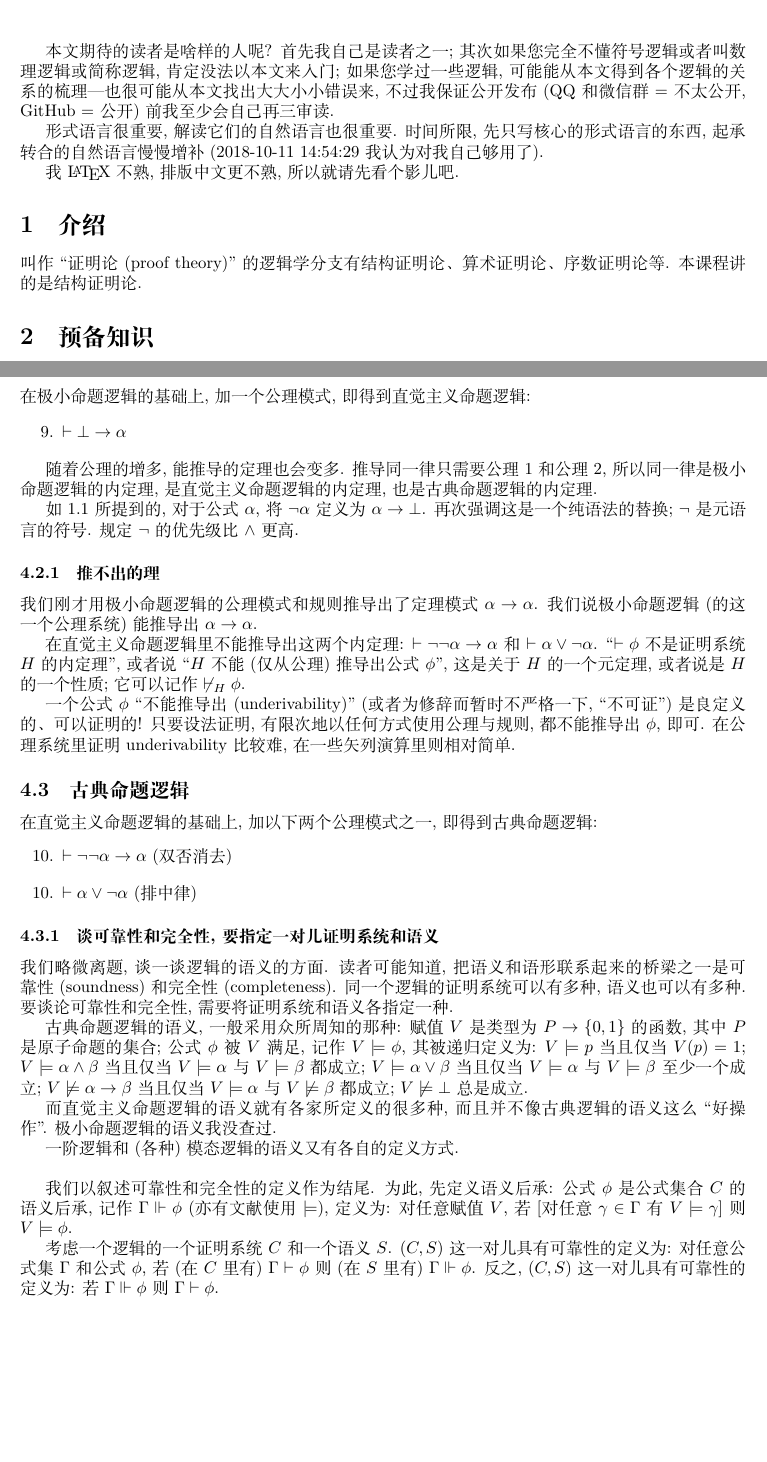
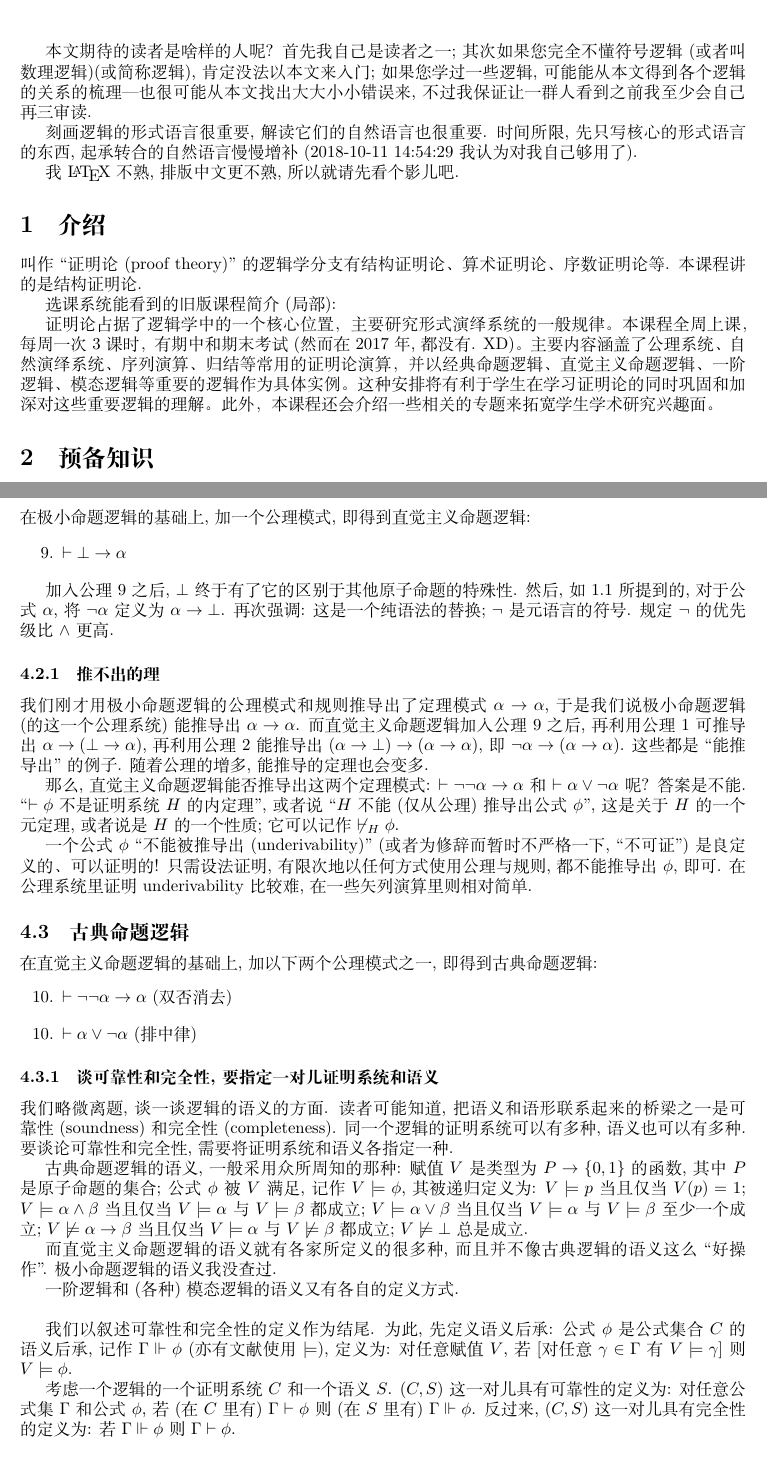
Before and after one commit to SnowOnion/Proof-Theory-Notes-zh_CN, a LaTeX document (week-01.tex): two parts of pages 1 and 4 of 5, joined at a grey line, cut so that both start at the same text, the shorter picture padded with empty space. Compiled offline with XeLaTeX.

Commit message:
week1 +info -typo

```diff
--- a/week-01.tex
+++ b/week-01.tex
@@ -135,15 +135,19 @@
 
 \maketitle
 
-本文期待的读者是啥样的人呢? 首先我自己是读者之一; 其次如果您完全不懂符号逻辑或者叫数理逻辑或简称逻辑, 肯定没法以本文来入门; 如果您学过一些逻辑, 可能能从本文得到各个逻辑的关系的梳理---也很可能从本文找出大大小小错误来, 不过我保证公开发布 (QQ 和微信群 = 不太公开, GitHub = 公开) 前我至少会自己再三审读.
+本文期待的读者是啥样的人呢? 首先我自己是读者之一; 其次如果您完全不懂符号逻辑(或者叫数理逻辑)(或简称逻辑), 肯定没法以本文来入门; 如果您学过一些逻辑, 可能能从本文得到各个逻辑的关系的梳理---也很可能从本文找出大大小小错误来, 不过我保证让一群人看到之前我至少会自己再三审读.
 
-形式语言很重要, 解读它们的自然语言也很重要. 时间所限, 先只写核心的形式语言的东西, 起承转合的自然语言慢慢增补 (2018-10-11 14:54:29 我认为对我自己够用了).
+刻画逻辑的形式语言很重要, 解读它们的自然语言也很重要. 时间所限, 先只写核心的形式语言的东西, 起承转合的自然语言慢慢增补 (2018-10-11 14:54:29 我认为对我自己够用了).
 
 我 \LaTeX 不熟, 排版中文更不熟, 所以就请先看个影儿吧.
 
 \section{介绍}
 
 叫作``证明论(proof theory)''的逻辑学分支有结构证明论、算术证明论、序数证明论等. 本课程讲的是结构证明论.
+
+选课系统能看到的旧版课程简介 (局部):
+
+证明论占据了逻辑学中的一个核心位置，主要研究形式演绎系统的一般规律。本课程全周上课，每周一次3课时，有期中和期末考试 (然而在 2017 年, 都没有. XD)。主要内容涵盖了公理系统、自然演绎系统、序列演算、归结等常用的证明论演算，并以经典命题逻辑、直觉主义命题逻辑、一阶逻辑、模态逻辑等重要的逻辑作为具体实例。这种安排将有利于学生在学习证明论的同时巩固和加深对这些重要逻辑的理解。此外，本课程还会介绍一些相关的专题来拓宽学生学术研究兴趣面。
 
 \section{预备知识}
 
@@ -307,17 +311,19 @@ MP 规则为:
 \item $\vdash \bot \to \a$
 \end{enumerate}
 
-随着公理的增多, 能推导的定理也会变多. 推导同一律只需要公理 1 和公理 2, 所以同一律是极小命题逻辑的内定理, 是直觉主义命题逻辑的内定理, 也是古典命题逻辑的内定理.
 
-如 1.1 所提到的, 对于公式 $\a$, 将 $\neg \a$ 定义为 $\a \to \bot$. 再次强调这是一个纯语法的替换; $\neg$ 是元语言的符号. 规定 $\neg$ 的优先级比 $\land$ 更高.
+
+加入公理 9 之后, $\bot$ 终于有了它的区别于其他原子命题的特殊性. 然后, 如 1.1 所提到的, 对于公式 $\a$, 将 $\neg \a$ 定义为 $\a \to \bot$. 再次强调: 这是一个纯语法的替换; $\neg$ 是元语言的符号. 规定 $\neg$ 的优先级比 $\land$ 更高.
+
+% 推导同一律只需要公理 1 和公理 2, 所以同一律是极小命题逻辑的内定理 (, 因此也是直觉主义命题逻辑的内定理, 也是古典命题逻辑的内定理).
 
 \subsubsection{推不出的理}
 
-我们刚才用极小命题逻辑的公理模式和规则推导出了定理模式 $\a \to \a$. 我们说极小命题逻辑 (的这一个公理系统) 能推导出 $\a \to \a$.
+我们刚才用极小命题逻辑的公理模式和规则推导出了定理模式 $\a \to \a$, 于是我们说极小命题逻辑 (的这一个公理系统) 能推导出 $\a \to \a$. 而直觉主义命题逻辑加入公理 9 之后, 再利用公理 1 可推导出 $\a \to (\bot \to \a)$, 再利用公理 2 能推导出 $(\a \to \bot) \to (\a \to \a)$, 即 $\neg\a \to (\a \to \a)$. 这些都是 ``能推导出'' 的例子. 随着公理的增多, 能推导的定理也会变多.
 
-在直觉主义命题逻辑里不能推导出这两个内定理: $\vdash \neg \neg \a \to \a$ 和 $\vdash \a \lor \neg \a$. ``$\vdash \phi$ 不是证明系统 $H$ 的内定理'', 或者说 ``$H$ 不能 (仅从公理) 推导出公式 $\phi$'', 这是关于 $H$ 的一个元定理, 或者说是 $H$ 的一个性质; 它可以记作 $\not\vdash_H \phi$.
+那么, 直觉主义命题逻辑能否推导出这两个定理模式: $\vdash \neg \neg \a \to \a$ 和 $\vdash \a \lor \neg \a$ 呢? 答案是不能. ``$\vdash \phi$ 不是证明系统 $H$ 的内定理'', 或者说 ``$H$ 不能 (仅从公理) 推导出公式 $\phi$'', 这是关于 $H$ 的一个元定理, 或者说是 $H$ 的一个性质; 它可以记作 $\not\vdash_H \phi$.
 
-一个公式 $\phi$ ``不能推导出 (underivability)'' (或者为修辞而暂时不严格一下, ``不可证'') 是良定义的、可以证明的! 只要设法证明, 有限次地以任何方式使用公理与规则, 都不能推导出$\phi$, 即可. 在公理系统里证明 underivability 比较难, 在一些矢列演算里则相对简单.
+一个公式 $\phi$ ``不能被推导出 (underivability)'' (或者为修辞而暂时不严格一下, ``不可证'') 是良定义的、可以证明的! 只需设法证明, 有限次地以任何方式使用公理与规则, 都不能推导出$\phi$, 即可. 在公理系统里证明 underivability 比较难, 在一些矢列演算里则相对简单.
 
 \subsection{古典命题逻辑}
 
@@ -341,7 +347,7 @@ MP 规则为:
 
 我们以叙述可靠性和完全性的定义作为结尾. 为此, 先定义语义后承: 公式 $\phi$ 是公式集合 $C$ 的语义后承, 记作 $\C \Vdash \phi$ (亦有文献使用 $\models$), 定义为: 对任意赋值 $V$, 若[对任意 $\c \in \C$ 有 $V \models \c$]则 $V \models \phi$.
 
-考虑一个逻辑的一个证明系统 $C$ 和一个语义 $S$. $(C,S)$ 这一对儿具有可靠性的定义为: 对任意公式集 $\C$ 和公式 $\phi$, 若(在 $C$ 里有) $\C \vdash \phi$ 则(在 $S$ 里有) $\C \Vdash \phi$. 反之, $(C,S)$ 这一对儿具有可靠性的定义为: 若 $\C \Vdash \phi$ 则 $\C \vdash \phi$.
+考虑一个逻辑的一个证明系统 $C$ 和一个语义 $S$. $(C,S)$ 这一对儿具有可靠性的定义为: 对任意公式集 $\C$ 和公式 $\phi$, 若(在 $C$ 里有) $\C \vdash \phi$ 则(在 $S$ 里有) $\C \Vdash \phi$. 反过来, $(C,S)$ 这一对儿具有完全性的定义为: 若 $\C \Vdash \phi$ 则 $\C \vdash \phi$.
 
 \subsection{读者练习}
 
```
Also changed, not shown: 1 other file.
